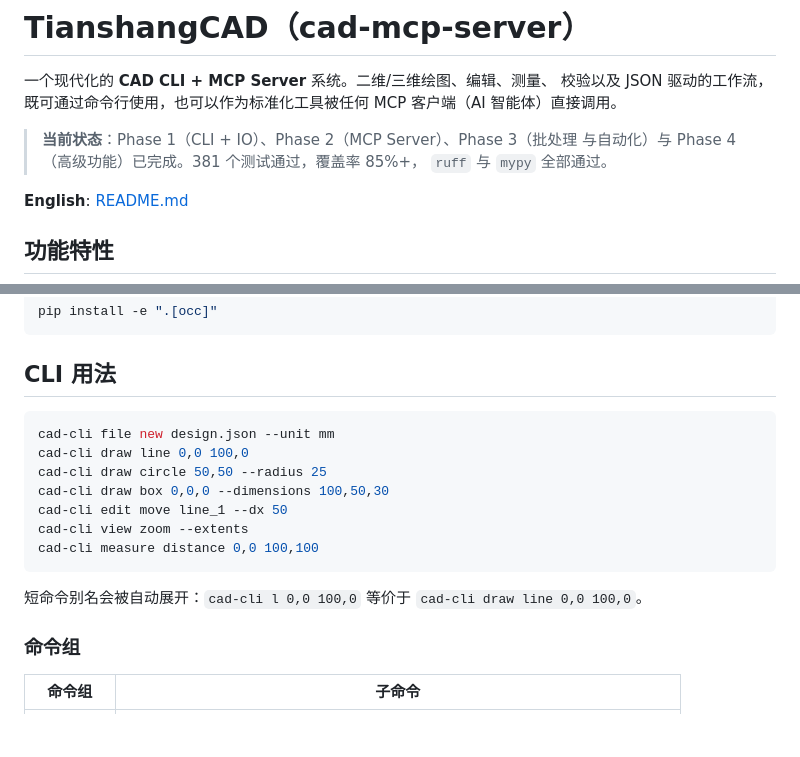
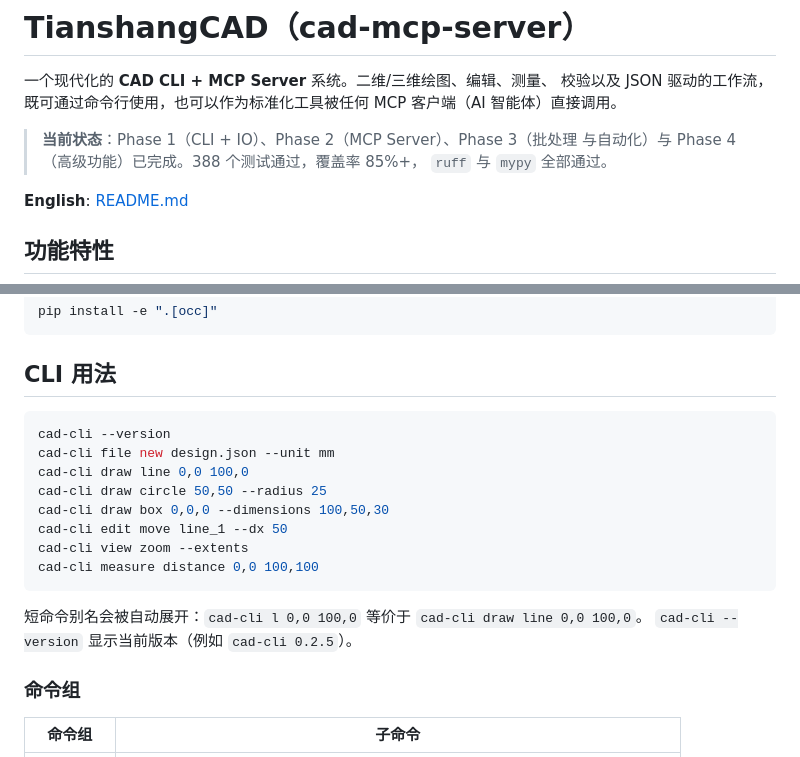
Before and after one commit to Tianshang301/TianshangCAD, a Markdown page: readme/README.zh-CN.md, 2 parts joined by grey strips. Drawn GitHub-style; blank space fills up the shorter version.

````diff
--- a/readme/README.zh-CN.md
+++ b/readme/README.zh-CN.md
@@ -5,7 +5,7 @@
 MCP 客户端（AI 智能体）直接调用。
 
 > **当前状态**：Phase 1（CLI + IO）、Phase 2（MCP Server）、Phase 3（批处理
-> 与自动化）与 Phase 4（高级功能）已完成。381 个测试通过，覆盖率 85%+，
+> 与自动化）与 Phase 4（高级功能）已完成。388 个测试通过，覆盖率 85%+，
 > `ruff` 与 `mypy` 全部通过。
 
 **English**: [README.md](../README.md)
@@ -51,6 +51,7 @@ pip install -e ".[occ]"
 ## CLI 用法
 
 ```bash
+cad-cli --version
 cad-cli file new design.json --unit mm
 cad-cli draw line 0,0 100,0
 cad-cli draw circle 50,50 --radius 25
@@ -61,6 +62,7 @@ cad-cli measure distance 0,0 100,100
 ```
 
 短命令别名会被自动展开：`cad-cli l 0,0 100,0` 等价于 `cad-cli draw line 0,0 100,0`。
+`cad-cli --version` 显示当前版本（例如 `cad-cli 0.2.5`）。
 
 ### 命令组
 
````
Also changed, not shown: README.md (+3 -1 lines).
